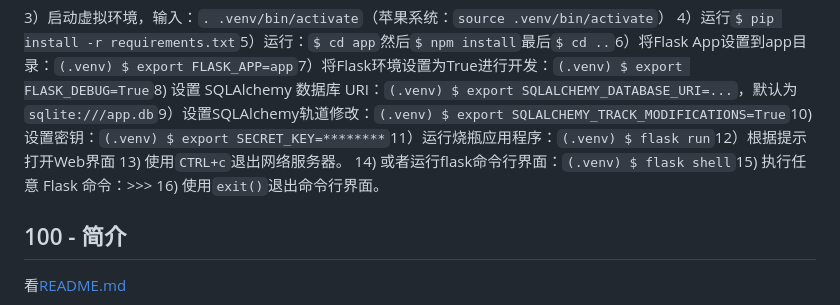
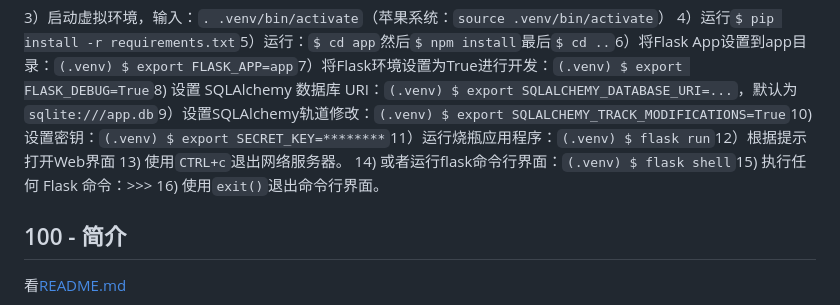
Before and after one commit to vanHeemstraSystems/flask-babylonjs, a Markdown page: README.zh-CN.md, the part around the change. Rendered like a GitHub page.

```diff
--- a/README.zh-CN.md
+++ b/README.zh-CN.md
@@ -51,7 +51,7 @@ Flask-babylonjs
 3）启动虚拟环境，输入：`. .venv/bin/activate`（苹果系统：`source .venv/bin/activate`）
 4）运行`$ pip install -r requirements.txt`5）运行：`$ cd app`然后`$ npm install`最后`$ cd ..`6）将Flask App设置到app目录：`(.venv) $ export FLASK_APP=app`7）将Flask环境设置为True进行开发：`(.venv) $ export FLASK_DEBUG=True`8) 设置 SQLAlchemy 数据库 URI：`(.venv) $ export SQLALCHEMY_DATABASE_URI=...`，默认为`sqlite:///app.db`9）设置SQLAlchemy轨道修改：`(.venv) $ export SQLALCHEMY_TRACK_MODIFICATIONS=True`10) 设置密钥：`(.venv) $ export SECRET_KEY=********`11）运行烧瓶应用程序：`(.venv) $ flask run`12）根据提示打开Web界面
 13) 使用`CTRL+c`退出网络服务器。
-14) 或者运行flask命令行界面：`(.venv) $ flask shell`15) 执行任意 Flask 命令：>>>
+14) 或者运行flask命令行界面：`(.venv) $ flask shell`15) 执行任何 Flask 命令：>>>
 16) 使用`exit()`退出命令行界面。
 
 ## 100 - 简介
```
